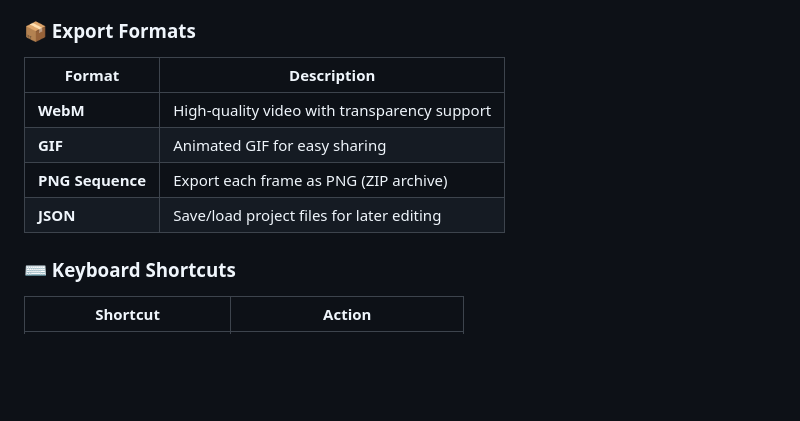
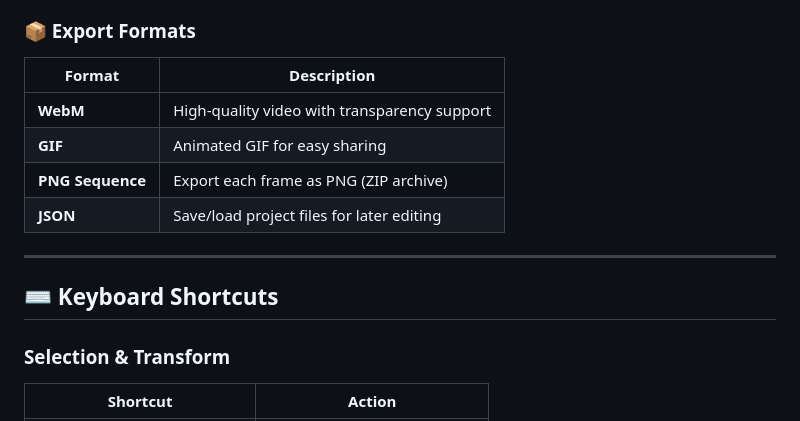
Before and after one commit to MRaheem99/mr-studio, a Markdown page: README.md, the part around one of its changes. GitHub-like rendering; blank space fills up the shorter version.

```diff
--- a/README.md
+++ b/README.md
@@ -66,6 +66,7 @@ Whether you're a professional animator, motion graphics designer, or hobbyist, M
 - **Image Filters** - Brightness, contrast, saturation, blur
 
 ### 📦 Export Formats
+
 | Format | Description |
 |--------|-------------|
 | **WebM** | High-quality video with transparency support |
@@ -73,7 +74,11 @@ Whether you're a professional animator, motion graphics designer, or hobbyist, M
 | **PNG Sequence** | Export each frame as PNG (ZIP archive) |
 | **JSON** | Save/load project files for later editing |
 
-### ⌨️ Keyboard Shortcuts
+---
+
+## ⌨️ Keyboard Shortcuts
+
+### Selection & Transform
 
 | Shortcut | Action |
 |----------|--------|
```
Also changed, not shown: other parts of README.md (+91 -51 lines).
